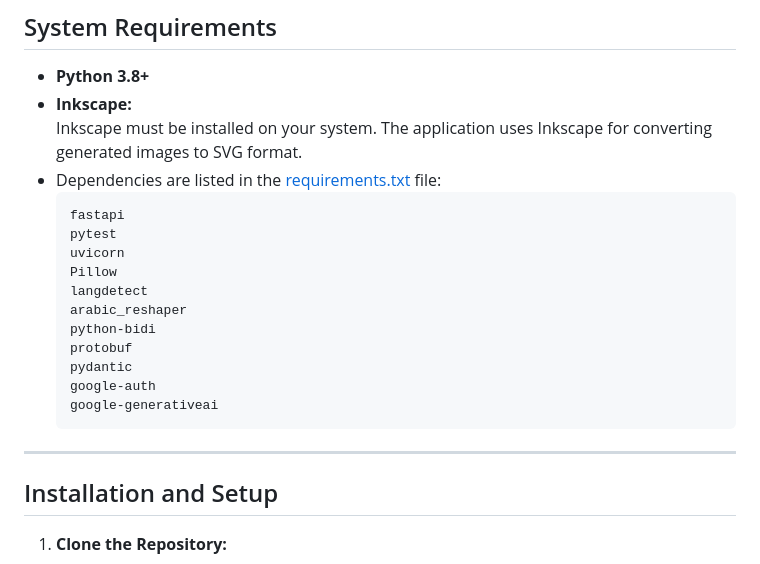
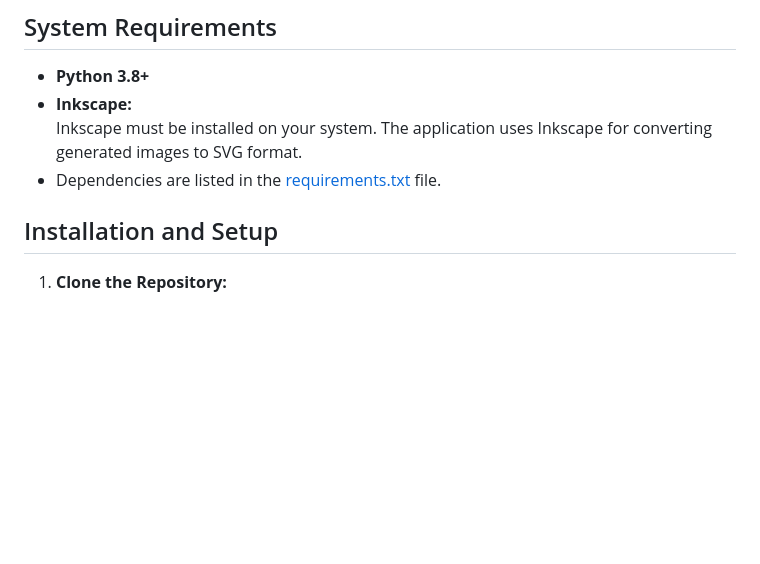
Before and after one commit to poptarts12/infographic-generator, a Markdown page: README.md, the part around the change. Rendered like a GitHub page; blank space fills up the shorter version.

````diff
--- a/README.md
+++ b/README.md
@@ -44,23 +44,7 @@ The Infographic Generator is a web service designed to create professional infog
 - **Python 3.8+**
 - **Inkscape:**
   Inkscape must be installed on your system. The application uses Inkscape for converting generated images to SVG format.
-- Dependencies are listed in the [requirements.txt](./requirements.txt) file:
-  ```plaintext
-  fastapi
-  pytest
-  uvicorn
-  Pillow
-  langdetect
-  arabic_reshaper
-  python-bidi
-  protobuf
-  pydantic
-  google-auth
-  google-generativeai
-  ```
-
----
-
+- Dependencies are listed in the [requirements.txt](./requirements.txt) file.
 ## Installation and Setup
 
 1. **Clone the Repository:**
````
